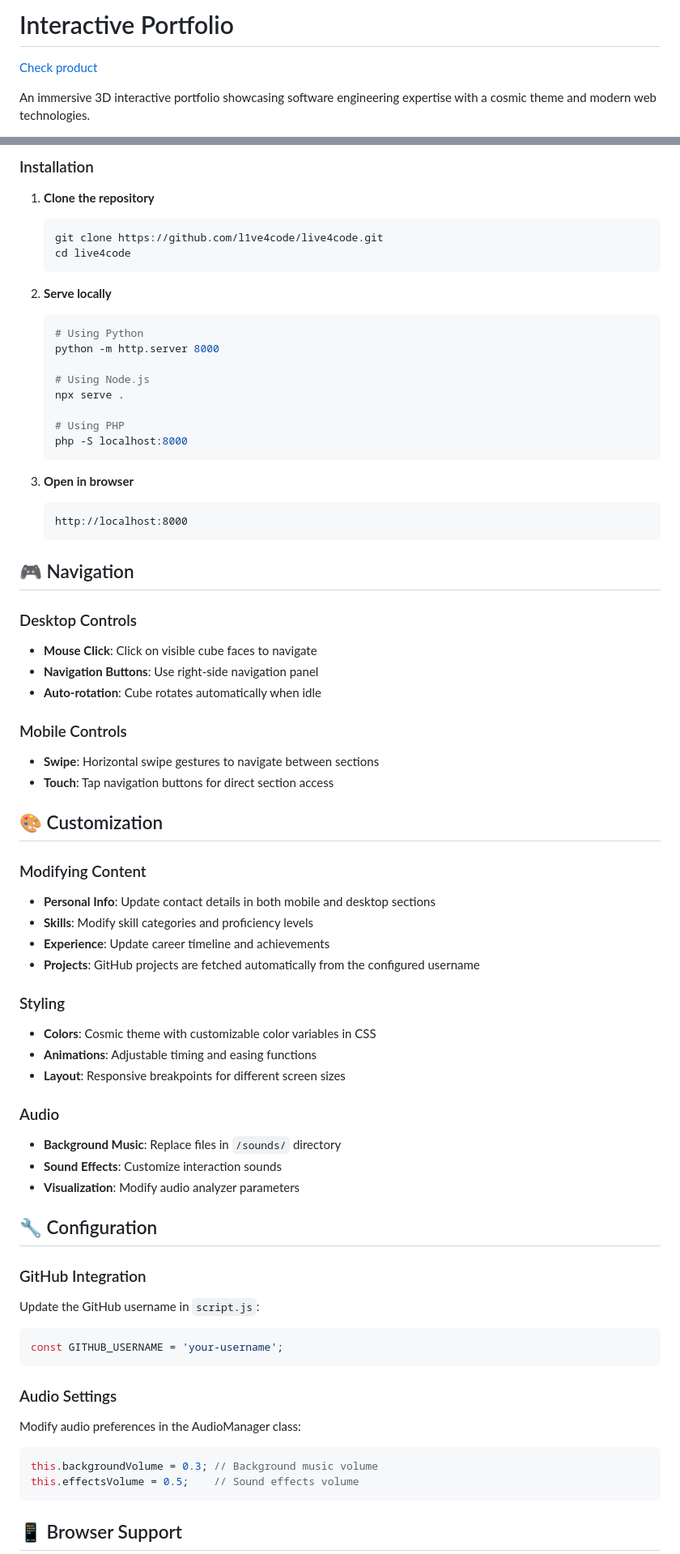
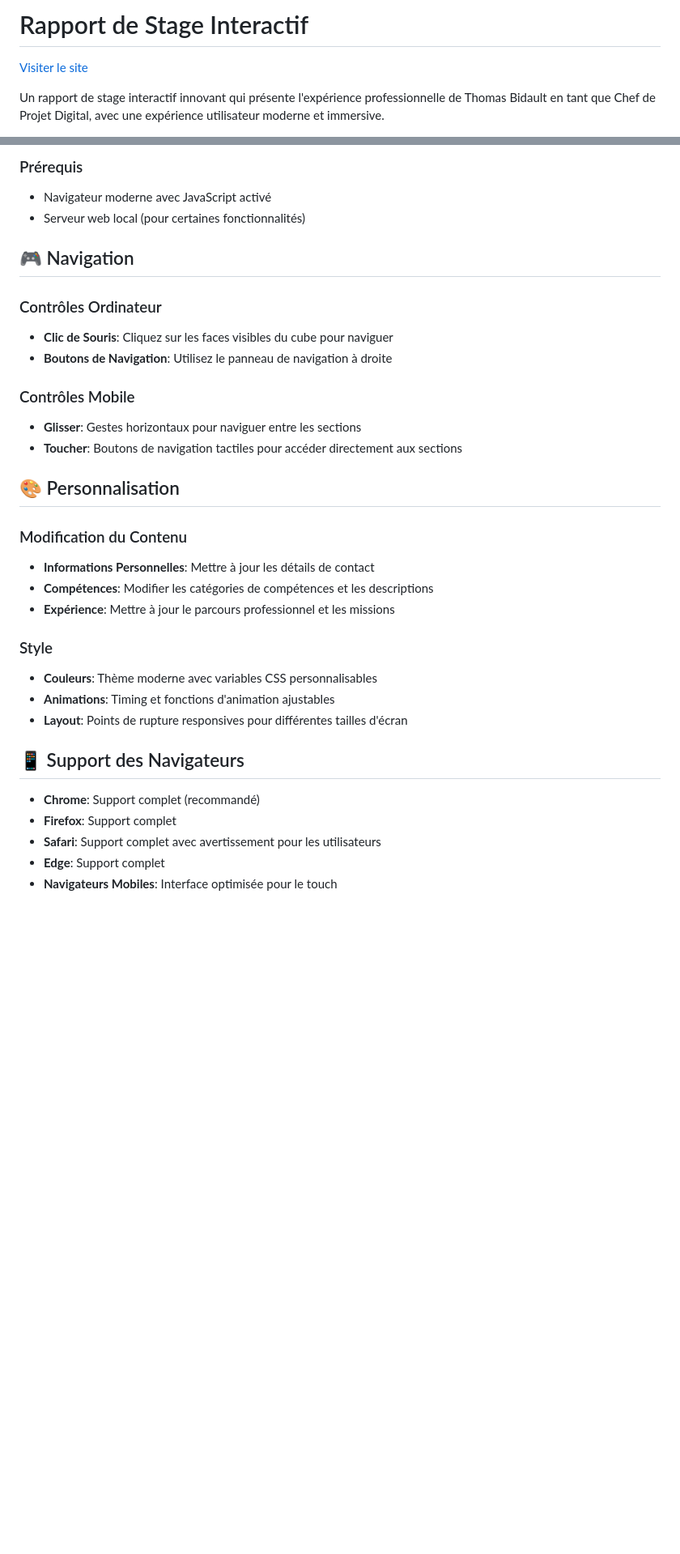
Before and after one commit to MrFrosas/stage-esd, a Markdown page: README.md, 2 parts joined by grey strips. Shown at 81% size. Rendered like a GitHub page; blank space fills up the shorter version.

````diff
--- a/README.md
+++ b/README.md
@@ -1,6 +1,6 @@
-# Interactive Portfolio
+# Rapport de Stage Interactif
 
-[Check product](https://l1ve4code.github.io/live4code/)
+[Visiter le site](https://l1ve4code.github.io/live4code/)
 
-An immersive 3D interactive portfolio showcasing software engineering expertise with a cosmic theme and modern web technologies.
+Un rapport de stage interactif innovant qui présente l'expérience professionnelle de Thomas Bidault en tant que Chef de Projet Digital, avec une expérience utilisateur moderne et immersive.
 
@@ -82,71 +56,34 @@ live4code/
-### Installation
-
-1. **Clone the repository**
-   ```bash
-   git clone https://github.com/l1ve4code/live4code.git
-   cd live4code
-   ```
-
-2. **Serve locally**
-   ```bash
-   # Using Python
-   python -m http.server 8000
-
-   # Using Node.js
-   npx serve .
-
-   # Using PHP
-   php -S localhost:8000
-   ```
-
-3. **Open in browser**
-   ```
-   http://localhost:8000
-   ```
+### Prérequis
+- Navigateur moderne avec JavaScript activé
+- Serveur web local (pour certaines fonctionnalités)
 
 ## 🎮 Navigation
 
-### Desktop Controls
-- **Mouse Click**: Click on visible cube faces to navigate
-- **Navigation Buttons**: Use right-side navigation panel
-- **Auto-rotation**: Cube rotates automatically when idle
+### Contrôles Ordinateur
+- **Clic de Souris**: Cliquez sur les faces visibles du cube pour naviguer
+- **Boutons de Navigation**: Utilisez le panneau de navigation à droite
 
-### Mobile Controls
-- **Swipe**: Horizontal swipe gestures to navigate between sections
-- **Touch**: Tap navigation buttons for direct section access
+### Contrôles Mobile
+- **Glisser**: Gestes horizontaux pour naviguer entre les sections
+- **Toucher**: Boutons de navigation tactiles pour accéder directement aux sections
 
-## 🎨 Customization
+## 🎨 Personnalisation
 
-### Modifying Content
-- **Personal Info**: Update contact details in both mobile and desktop sections
-- **Skills**: Modify skill categories and proficiency levels
-- **Experience**: Update career timeline and achievements
-- **Projects**: GitHub projects are fetched automatically from the configured username
+### Modification du Contenu
+- **Informations Personnelles**: Mettre à jour les détails de contact
+- **Compétences**: Modifier les catégories de compétences et les descriptions
+- **Expérience**: Mettre à jour le parcours professionnel et les missions
 
-### Styling
-- **Colors**: Cosmic theme with customizable color variables in CSS
-- **Animations**: Adjustable timing and easing functions
-- **Layout**: Responsive breakpoints for different screen sizes
+### Style
+- **Couleurs**: Thème moderne avec variables CSS personnalisables
+- **Animations**: Timing et fonctions d'animation ajustables
+- **Layout**: Points de rupture responsives pour différentes tailles d'écran
 
-### Audio
-- **Background Music**: Replace files in `/sounds/` directory
-- **Sound Effects**: Customize interaction sounds
-- **Visualization**: Modify audio analyzer parameters
+## 📱 Support des Navigateurs
 
-## 🔧 Configuration
+- **Chrome**: Support complet (recommandé)
+- **Firefox**: Support complet
+- **Safari**: Support complet avec avertissement pour les utilisateurs
+- **Edge**: Support complet
+- **Navigateurs Mobiles**: Interface optimisée pour le touch
 
-### GitHub Integration
-Update the GitHub username in `script.js`:
-```javascript
-const GITHUB_USERNAME = 'your-username';
-```
-
-### Audio Settings
-Modify audio preferences in the AudioManager class:
-```javascript
-this.backgroundVolume = 0.3; // Background music volume
-this.effectsVolume = 0.5;    // Sound effects volume
-```
-
-## 📱 Browser Support
-
````
Also changed, not shown: other parts of README.md (+33 -77 lines).
